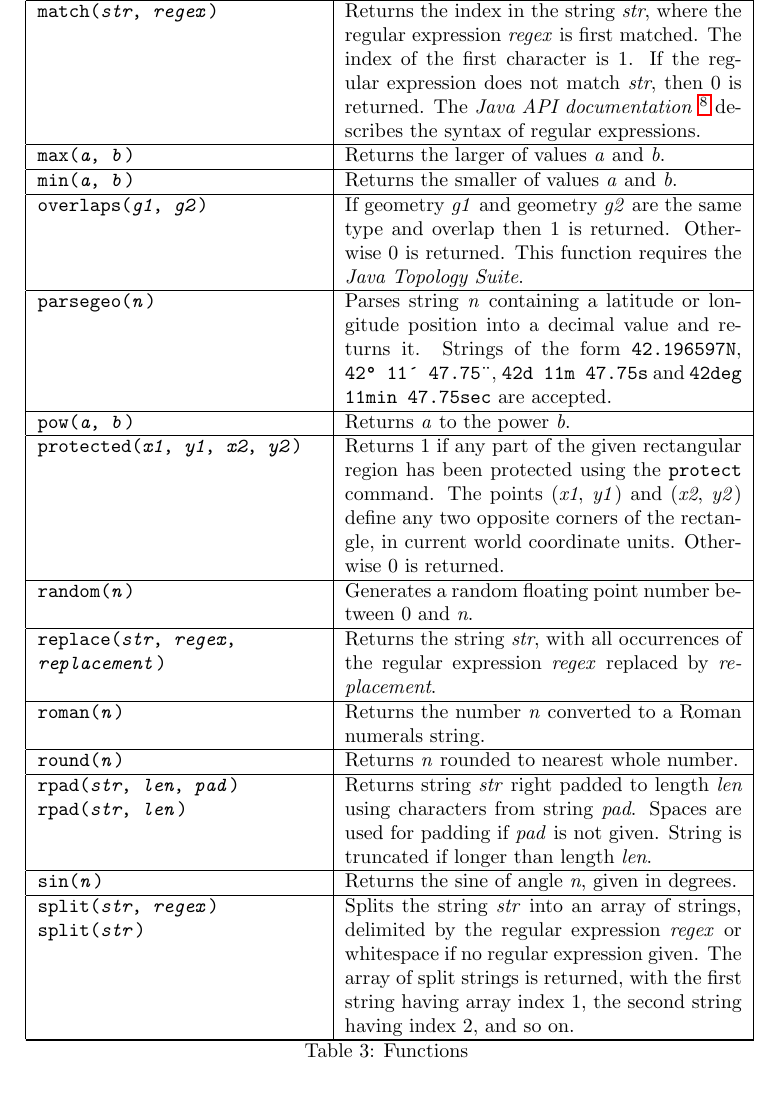
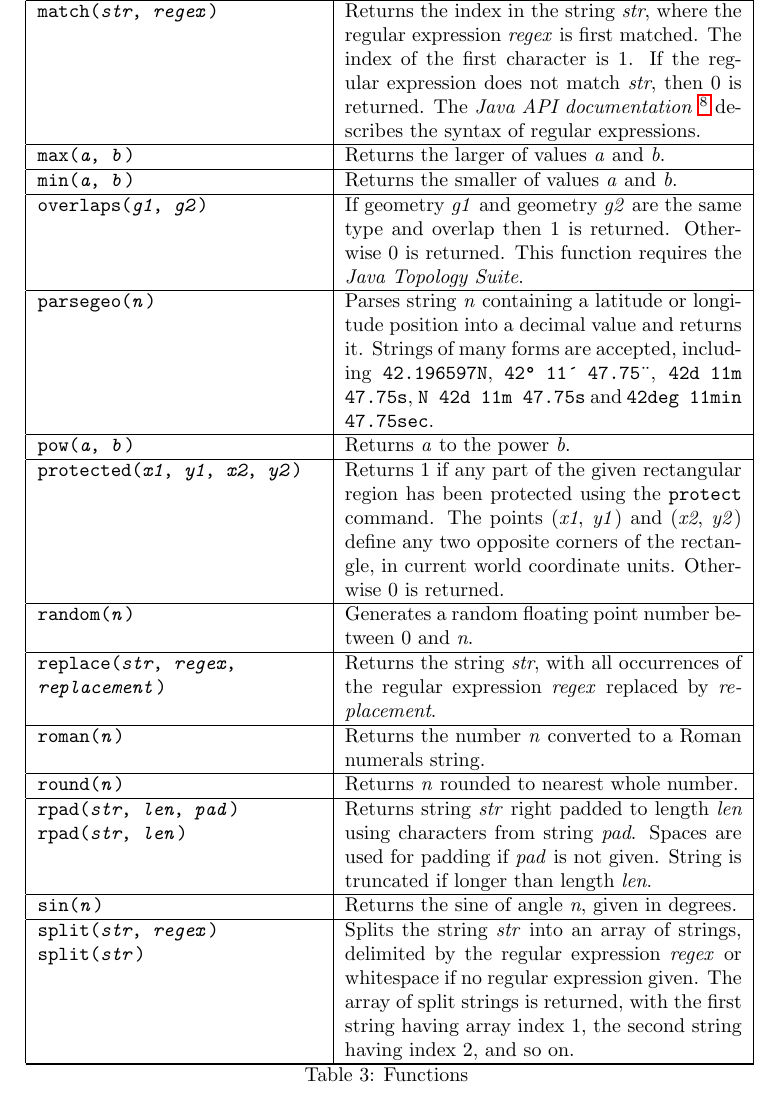
Before and after one commit to simoc/mapyrus, a LaTeX document (userdoc/mapyrus.tex, which reads userdoc/reference.tex): part of page 48 of 74, cut so that both start at the same text. Compiled offline with pdfLaTeX.

Commit message:
parsegeo function now accepts more types of DMS values.

```diff
--- a/userdoc/reference.tex
+++ b/userdoc/reference.tex
@@ -353,10 +353,12 @@ This function requires the \textit{Java Topology Suite}. \\
 
 \texttt{parsegeo(\textit{n})} &
 Parses string \textit{n} containing a latitude or longitude position
-into a decimal value and returns it.  Strings of the form
+into a decimal value and returns it.  Strings of many forms are
+accepted, including
 \texttt{42.196597N}, \texttt{42\textdegree{} 11\'{} 47.75\"},
-\texttt{42d 11m 47.75s} and
-\texttt{42deg 11min 47.75sec} are accepted. \\
+\texttt{42d 11m 47.75s},
+\texttt{N 42d 11m 47.75s} and
+\texttt{42deg 11min 47.75sec}. \\
 
 \hline
 
```
